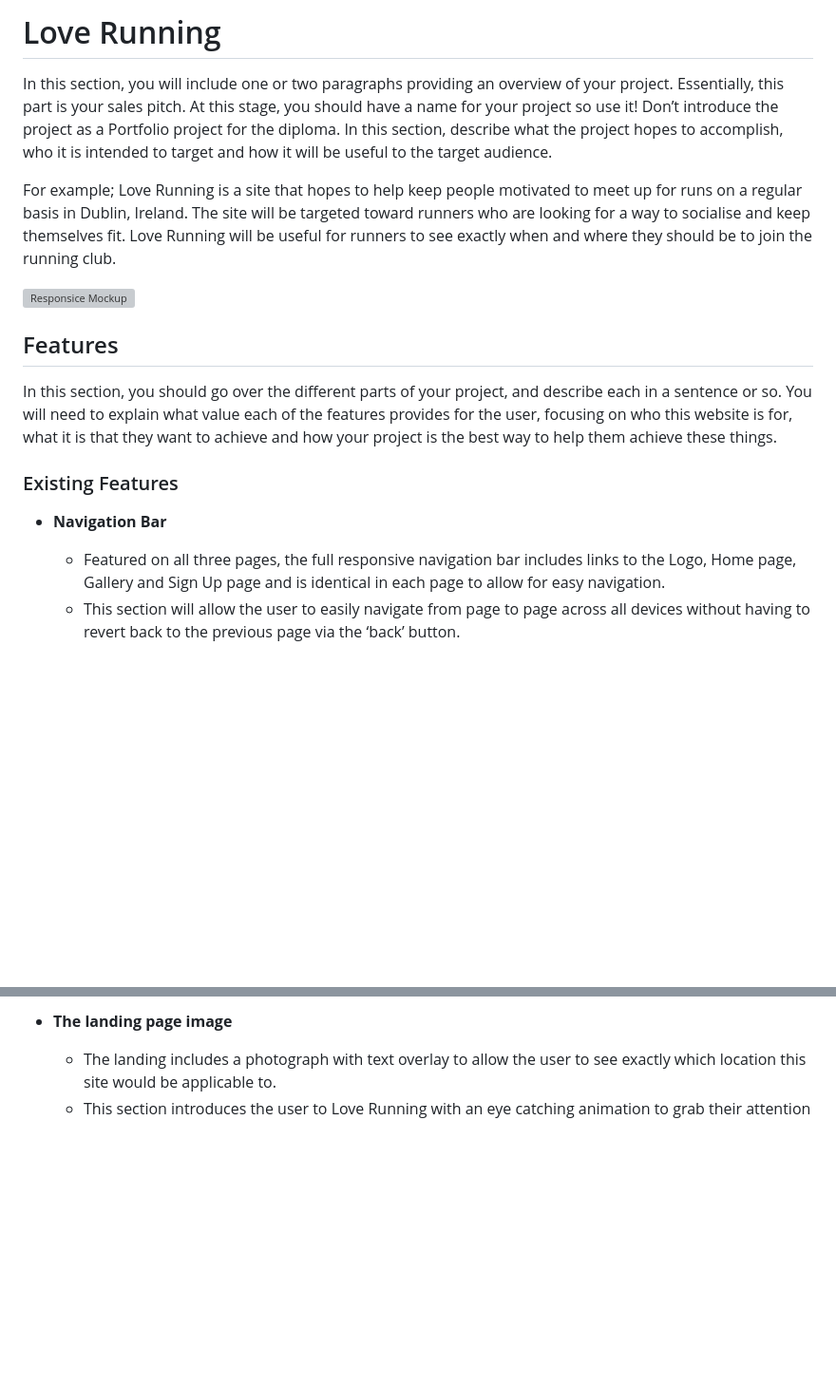
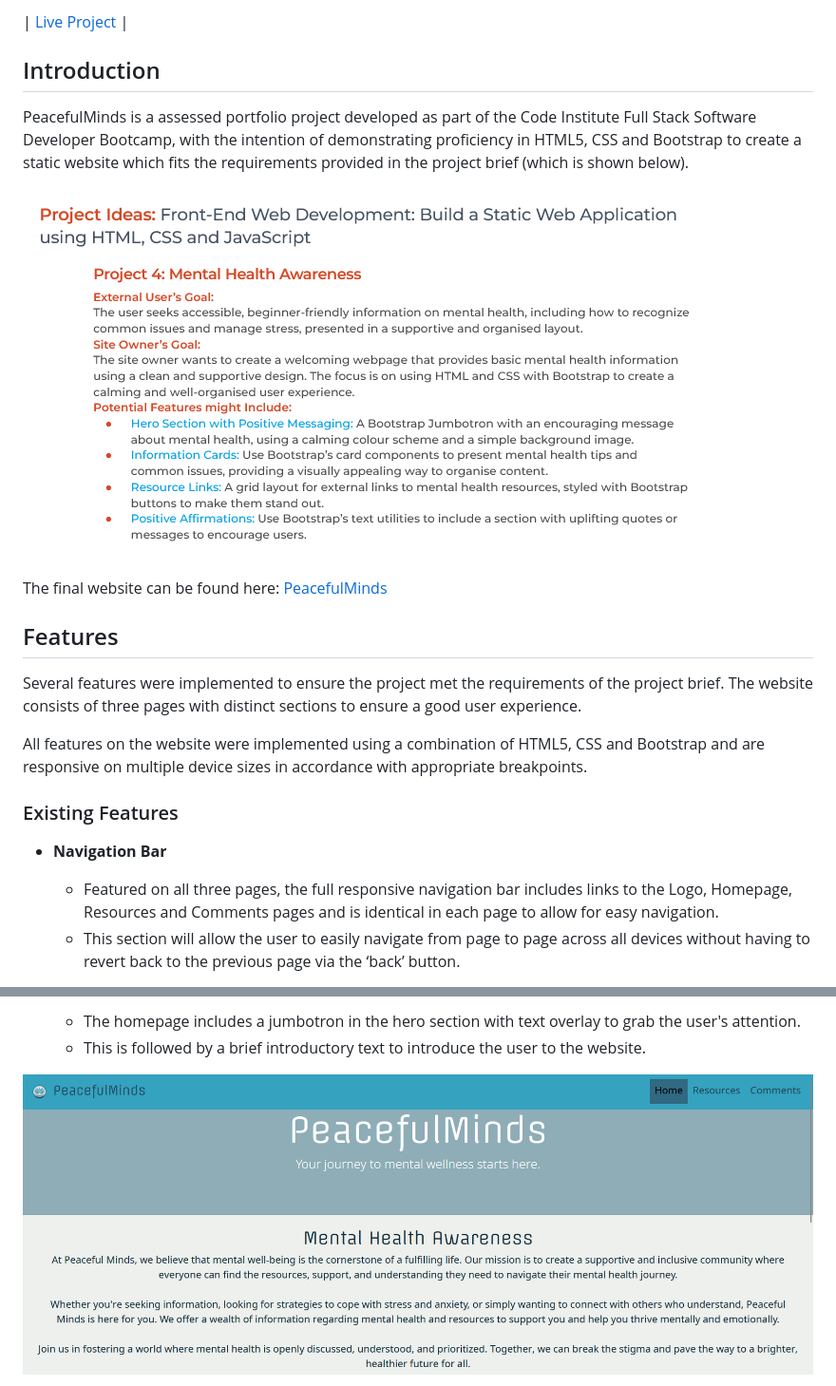
Before and after one commit to mc5g204/PeacefulMinds, a Markdown page: README.md, 2 parts joined by grey strips. Shown at 95% size. GitHub-like rendering; blank space fills up the shorter version; grey boxes are pictures that could not be loaded.

```diff
--- a/README.md
+++ b/README.md
@@ -3,20 +3,22 @@ Code Institute Individual Fromative Assessment Project 1
 
-# Love Running
+| [Live Project](https://mc5g204.github.io/PeacefulMinds/) |
 
-In this section, you will include one or two paragraphs providing an overview of your project. Essentially, this part is your sales pitch. At this stage, you should have a name for your project so use it! Don’t introduce the project as a Portfolio project for the diploma. In this section, describe what the project hopes to accomplish, who it is intended to target and how it will be useful to the target audience.
+## Introduction
+PeacefulMinds is a assessed portfolio project developed as part of the Code Institute Full Stack Software Developer Bootcamp, with the intention of demonstrating proficiency in HTML5, CSS and Bootstrap to create a static website which fits the requirements provided in the project brief (which is shown below).
 
-For example; Love Running is a site that hopes to help keep people motivated to meet up for runs on a regular basis in Dublin, Ireland. The site will be targeted toward runners who are looking for a way to socialise and keep themselves fit. Love Running will be useful for runners to see exactly when and where they should be to join the running club.
+![Project Brief](https://github.com/mc5g204/PeacefulMinds/blob/main/assets/images-readme/ProjectBrief.png)
 
-![Responsice Mockup](https://github.com/lucyrush/readme-template/blob/master/media/love_running_mockup.png)
+The final website can be found here: [PeacefulMinds](https://mc5g204.github.io/PeacefulMinds/)
 
 ## Features
+Several features were implemented to ensure the project met the requirements of the project brief. The website consists of three pages with distinct sections to ensure a good user experience.
 
-In this section, you should go over the different parts of your project, and describe each in a sentence or so. You will need to explain what value each of the features provides for the user, focusing on who this website is for, what it is that they want to achieve and how your project is the best way to help them achieve these things.
+All features on the website were implemented using a combination of HTML5, CSS and Bootstrap and are responsive on multiple device sizes in accordance with appropriate breakpoints.
 
 ### Existing Features
 
 - __Navigation Bar__
 
-  - Featured on all three pages, the full responsive navigation bar includes links to the Logo, Home page, Gallery and Sign Up page and is identical in each page to allow for easy navigation.
+  - Featured on all three pages, the full responsive navigation bar includes links to the Logo, Homepage, Resources and Comments pages and is identical in each page to allow for easy navigation.
   - This section will allow the user to easily navigate from page to page across all devices without having to revert back to the previous page via the ‘back’ button.
 
@@ -24,6 +26,6 @@ In this section, you should go over the different parts of your project, and des
 
-- __The landing page image__
+  - The homepage includes a jumbotron in the hero section with text overlay to grab the user's attention.
+  - This is followed by a brief introductory text to introduce the user to the website.
 
-  - The landing includes a photograph with text overlay to allow the user to see exactly which location this site would be applicable to.
-  - This section introduces the user to Love Running with an eye catching animation to grab their attention
+![Nav Bar & Hero Section](https://github.com/mc5g204/PeacefulMinds/blob/main/assets/images-readme/Website_NavBar.png)
 
```
Also changed, not shown: other parts of README.md (+2 -3 lines).
